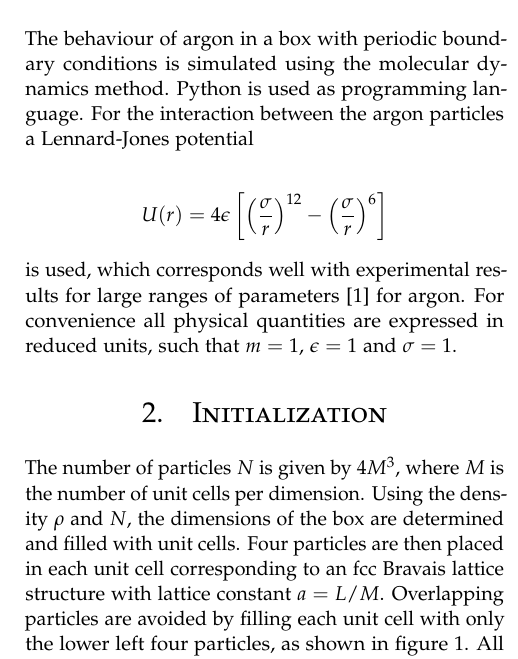
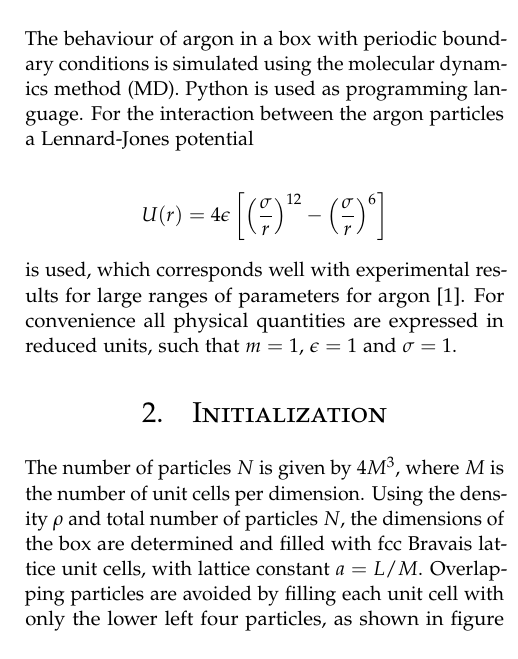
Before and after one commit to danielbouman/iccp-assignment-1_report, a LaTeX document (main.tex, which reads Introduction.tex, init.tex, preamble_final.tex): part of one column of page 1 of 5, cut so that both start at the same text. Compiled offline with pdfLaTeX.

Commit message:
Updates from ShareLaTeX

```diff
--- a/Introduction.tex
+++ b/Introduction.tex
@@ -1,7 +1,7 @@
 \section{Introduction}
-The behaviour of argon in a box with periodic boundary conditions is simulated using the molecular dynamics method. Python is used as programming language. For the interaction between the argon particles a Lennard-Jones potential
+The behaviour of argon in a box with periodic boundary conditions is simulated using the molecular dynamics method (MD). Python is used as programming language. For the interaction between the argon particles a Lennard-Jones potential
 
 \begin{gather*}
 U(r) = 4\epsilon \left[\left(\frac{\sigma}{r}\right)^{12}-\left(\frac{\sigma}{r}\right)^6\right]
 \end{gather*}
-is used, which corresponds well with experimental results for large ranges of parameters\cite{hoover1970comparison} for argon. For convenience all physical quantities are expressed in reduced units, such that $m=1$, $\epsilon = 1$ and $\sigma = 1$.
+is used, which corresponds well with experimental results for large ranges of parameters for argon\cite{hoover1970comparison}. For convenience all physical quantities are expressed in reduced units, such that $m=1$, $\epsilon = 1$ and $\sigma = 1$.
--- a/init.tex
+++ b/init.tex
@@ -1,5 +1,5 @@
 \section{Initialization}
-The number of particles $N$ is given by $4M^3$, where $M$ is the number of unit cells per dimension. Using the density $\rho$ and $N$, the dimensions of the box are determined and filled with unit cells. Four particles are then placed in each unit cell corresponding to an fcc Bravais lattice structure with lattice constant $a=L/M$. Overlapping particles are avoided by filling each unit cell with only the lower left four particles, as shown in figure \ref{fig:unit_cell}. All particles are then displaced by a distance $a/10$ in each direction to avoid ambiguities in the periodic boundary conditions. This distribution will be relatively close to a stable distribution for the Lennard-Jones potential, reducing the amount of timesteps needed before the system will equilibrate.
+The number of particles $N$ is given by $4M^3$, where $M$ is the number of unit cells per dimension. Using the density $\rho$ and total number of particles $N$, the dimensions of the box are determined and filled with fcc Bravais lattice unit cells, with lattice constant $a=L/M$. Overlapping particles are avoided by filling each unit cell with only the lower left four particles, as shown in figure \ref{fig:unit_cell}. All particles are then displaced by a distance $a/10$ in each direction to avoid ambiguities in the periodic boundary conditions. This distribution will be relatively close to a stable distribution for the Lennard-Jones potential, reducing the amount of timesteps needed before the system will equilibrate.
 \begin{Figure}
  \centering
  \includegraphics[width=0.35\linewidth]{fcc_cell.eps}
--- a/preamble_final.tex
+++ b/preamble_final.tex
@@ -65,13 +65,13 @@
 	\pagestyle{fancy}
 	\fancyhead{}
 	\fancyfoot{}
-	\fancyhead[C]{TU Delft $\bullet$ March 2015 $\bullet$ International Course on Compututational Physics}
+	\fancyhead[C]{TU Delft $\bullet$ March 2015 $\bullet$ International Course on Computational Physics}
 	\fancyfoot[RO,LE]{\thepage}
 
 % Maketitle metadata
 \title{\vspace{-10mm}%
 	\fontsize{22pt}{14pt}\selectfont
-	\textbf{Argon gas molecular dynamics simulation}
+	\textbf{Argon molecular dynamics simulation}
 	}
 \author{%
 	\normalsize	University of Technology, Delft \\
```
Also changed, not shown: abstract.tex (+1 -1 lines).
